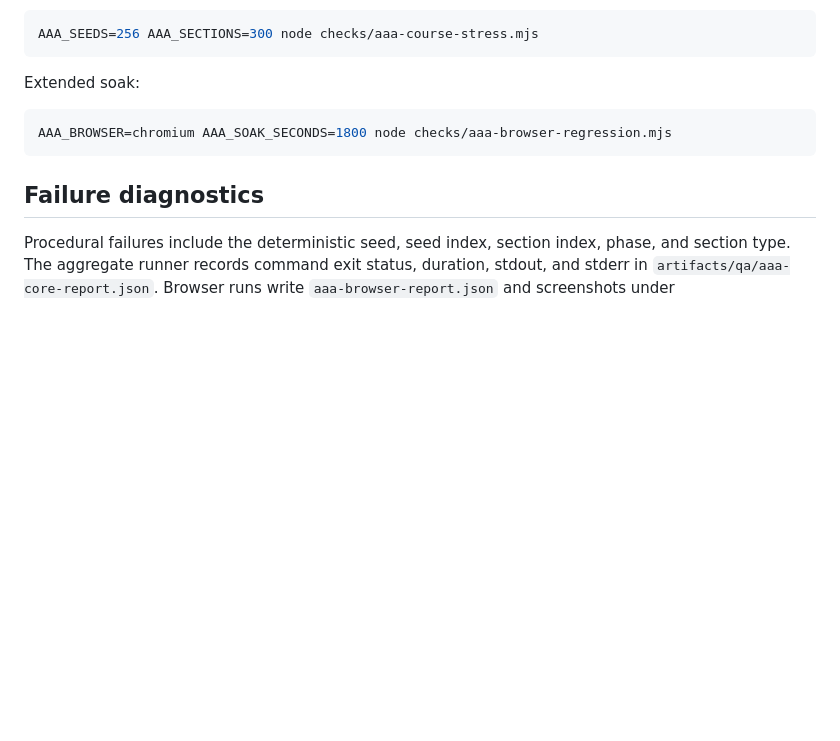
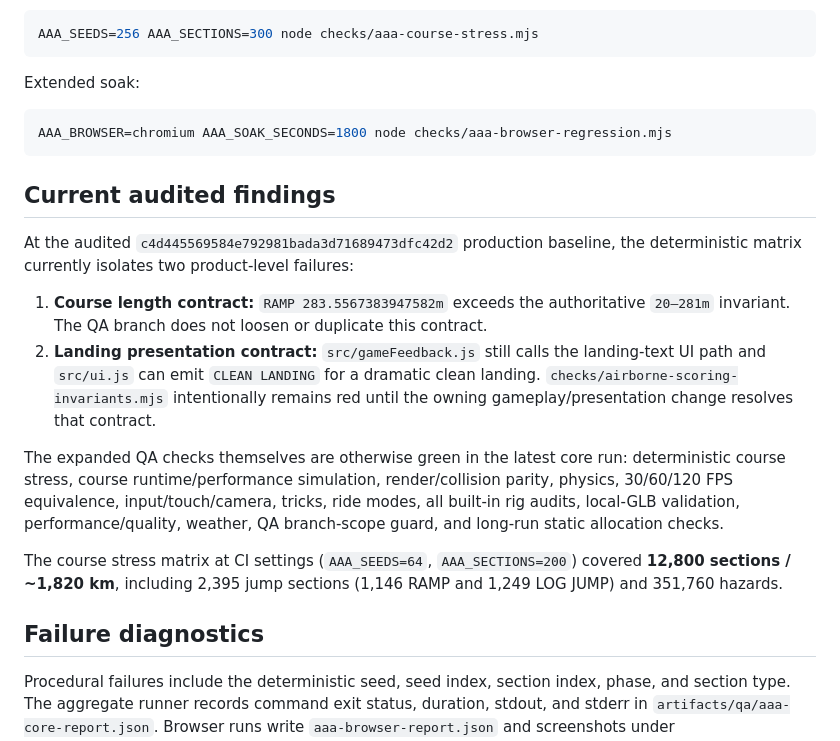
Before and after one commit to CyberArtsBR/Chimpions-Ski, a Markdown page: docs/qa/ski-aaa-regression.md, the part around the change. Drawn GitHub-style; blank space fills up the shorter version.

Commit message:
Document isolated production QA blockers

````diff
--- a/docs/qa/ski-aaa-regression.md
+++ b/docs/qa/ski-aaa-regression.md
@@ -66,6 +66,17 @@ Extended soak:
 AAA_BROWSER=chromium AAA_SOAK_SECONDS=1800 node checks/aaa-browser-regression.mjs
 ```
 
+## Current audited findings
+
+At the audited `c4d445569584e792981bada3d71689473dfc42d2` production baseline, the deterministic matrix currently isolates two product-level failures:
+
+1. **Course length contract:** `RAMP 283.5567383947582m` exceeds the authoritative `20–281m` invariant. The QA branch does not loosen or duplicate this contract.
+2. **Landing presentation contract:** `src/gameFeedback.js` still calls the landing-text UI path and `src/ui.js` can emit `CLEAN LANDING` for a dramatic clean landing. `checks/airborne-scoring-invariants.mjs` intentionally remains red until the owning gameplay/presentation change resolves that contract.
+
+The expanded QA checks themselves are otherwise green in the latest core run: deterministic course stress, course runtime/performance simulation, render/collision parity, physics, 30/60/120 FPS equivalence, input/touch/camera, tricks, ride modes, all built-in rig audits, local-GLB validation, performance/quality, weather, QA branch-scope guard, and long-run static allocation checks.
+
+The course stress matrix at CI settings (`AAA_SEEDS=64`, `AAA_SECTIONS=200`) covered **12,800 sections / ~1,820 km**, including 2,395 jump sections (1,146 RAMP and 1,249 LOG JUMP) and 351,760 hazards.
+
 ## Failure diagnostics
 
 Procedural failures include the deterministic seed, seed index, section index, phase, and section type. The aggregate runner records command exit status, duration, stdout, and stderr in `artifacts/qa/aaa-core-report.json`. Browser runs write `aaa-browser-report.json` and screenshots under `artifacts/qa/<browser>/`.
````
